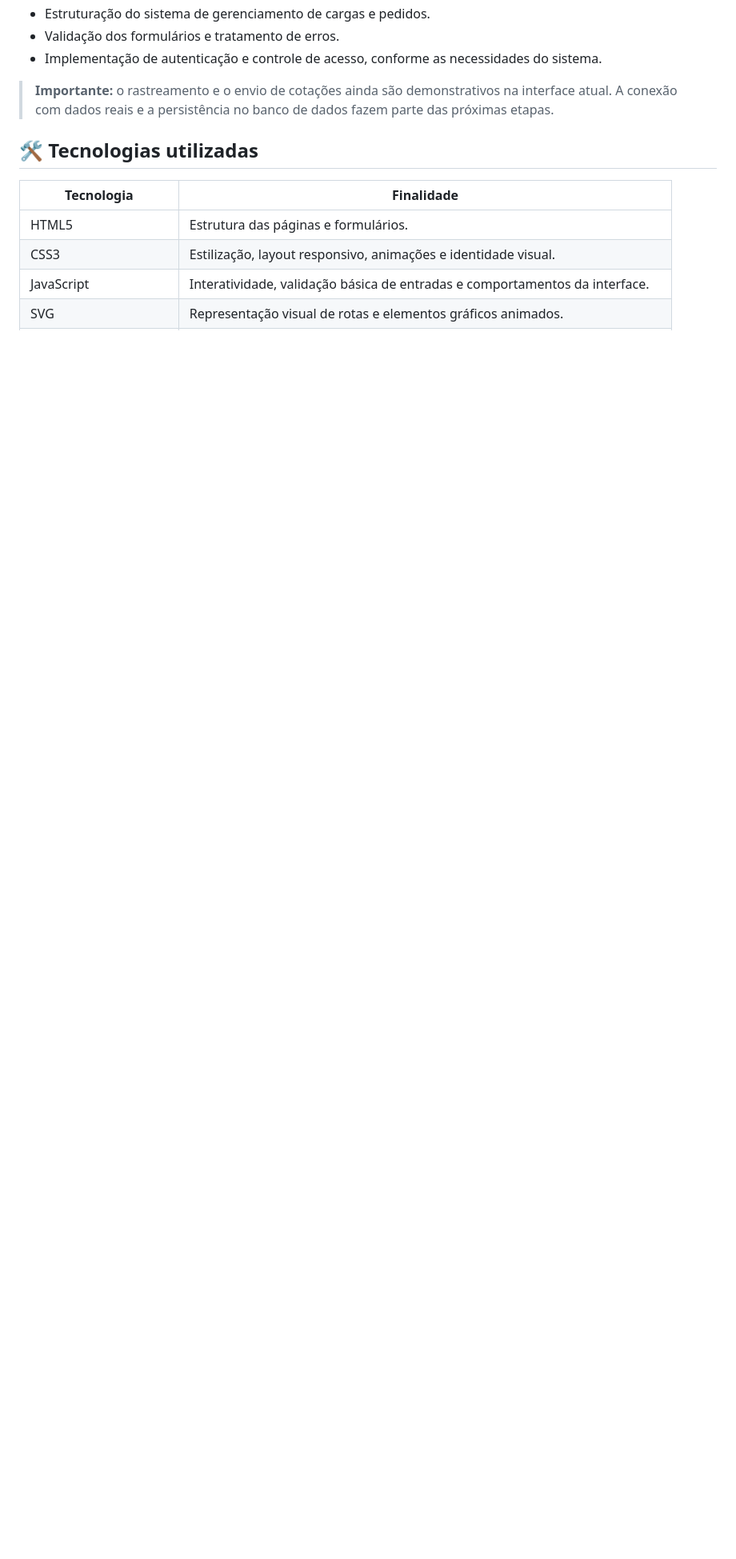
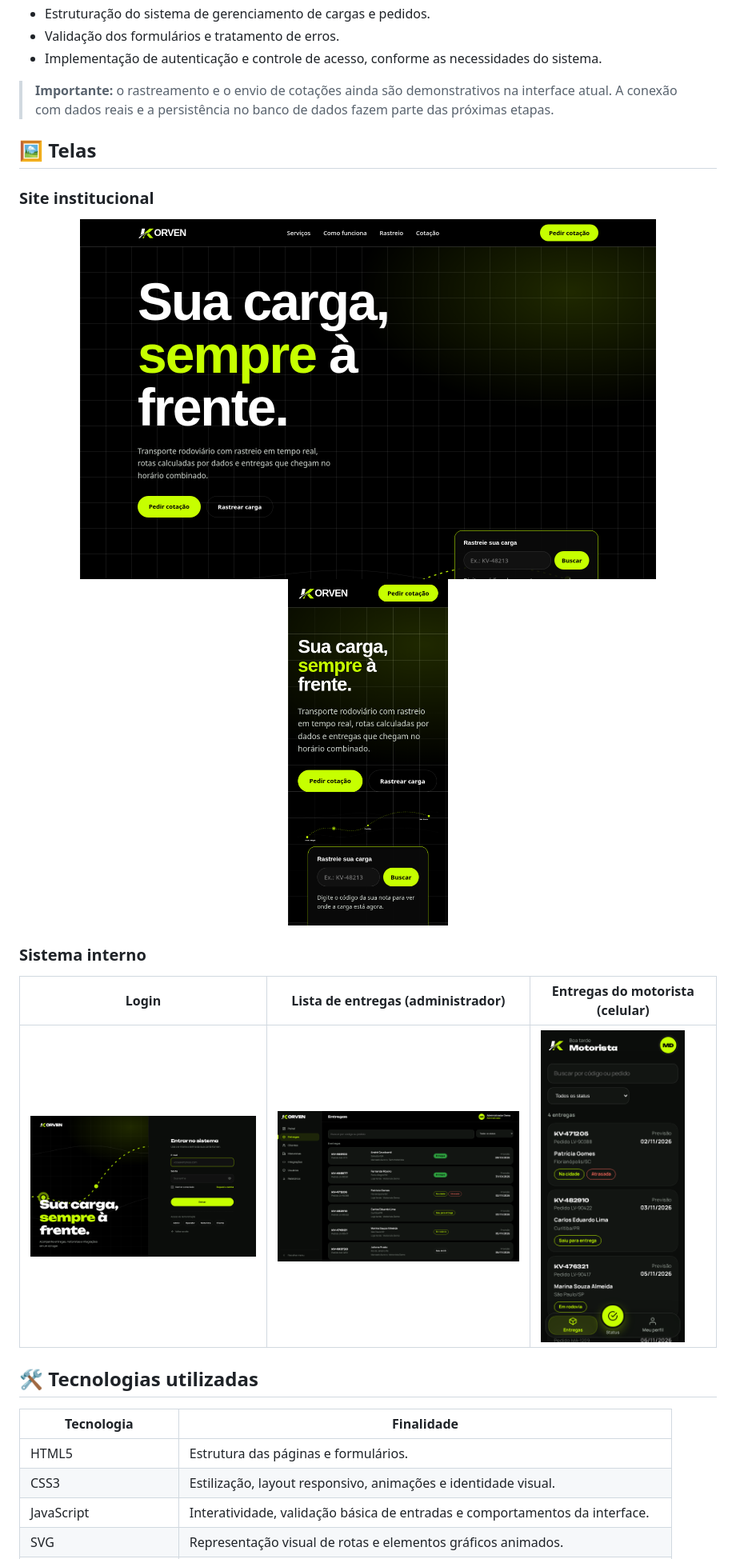
Before and after one commit to larahamatos/transportadora-korven, a Markdown page: docs/README.md, the part around the change. Shown at 80% size. Rendered like a GitHub page; pictures changed too: docs/img/sistema-entregas.png (added), docs/img/sistema-login.png (added), docs/img/sistema-motorista.png (added); blank space fills up the shorter version.

Commit message:
docs: adiciona screenshots do site e do sistema ao README

```diff
--- a/docs/README.md
+++ b/docs/README.md
@@ -27,6 +27,21 @@ O projeto está em desenvolvimento. Atualmente, conta com uma interface web inic
 - Implementação de autenticação e controle de acesso, conforme as necessidades do sistema.
 
 > **Importante:** o rastreamento e o envio de cotações ainda são demonstrativos na interface atual. A conexão com dados reais e a persistência no banco de dados fazem parte das próximas etapas.
+
+## 🖼️ Telas
+
+### Site institucional
+
+<p align="center">
+  <img src="img/site-home.png" alt="Página inicial da Korven no desktop" width="720">
+  <img src="img/site-home-mobile.png" alt="Página inicial da Korven no celular" width="200">
+</p>
+
+### Sistema interno
+
+| Login | Lista de entregas (administrador) | Entregas do motorista (celular) |
+|---|---|---|
+| <img src="img/sistema-login.png" alt="Tela de login do sistema" width="360"> | <img src="img/sistema-entregas.png" alt="Lista de entregas no perfil de administrador" width="360"> | <img src="img/sistema-motorista.png" alt="Lista de entregas no perfil de motorista" width="180"> |
 
 ## 🛠️ Tecnologias utilizadas
 
```
